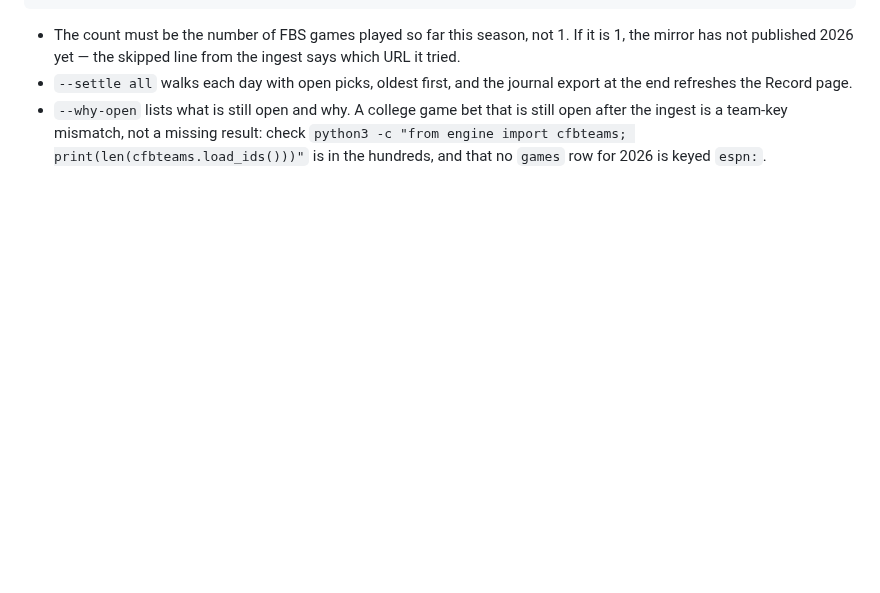
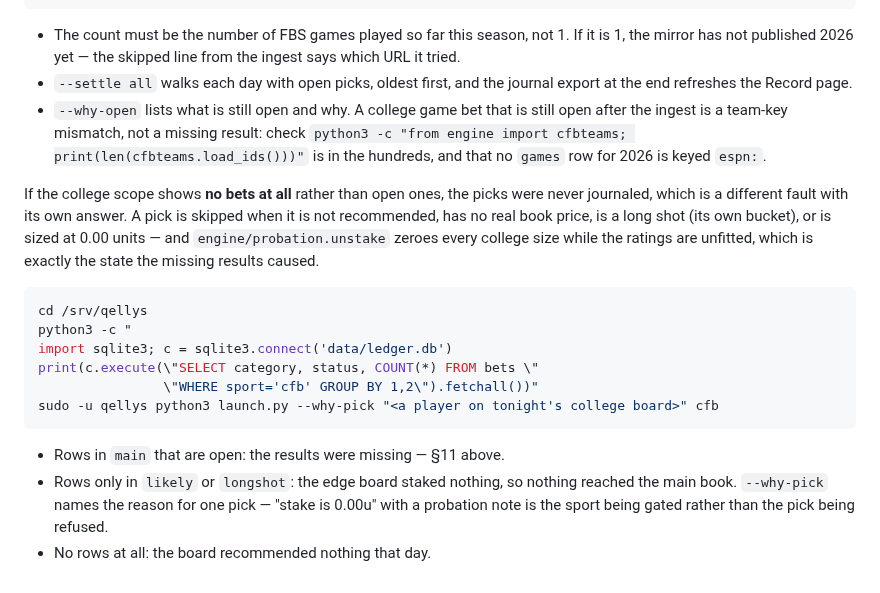
Before and after one commit to ethanlee1276/App, a Markdown page: docs/DROPLET_CHECKS.md, the part around the change. Drawn GitHub-style; blank space fills up the shorter version.

Commit message:
Droplet check 11 also separates "open" from "never journaled"
A college scope showing NO bets is a different fault from one showing
open bets, and the box-side answer is different too. A pick is skipped
before the journal when it is not recommended, has no real book price,
is a long shot (its own bucket), or is sized at 0.00 units — and
engine/probation.unstake zeroes every college size while the ratings are
unfitted, which is the state the missing results in the previous commit
caused. The section now says which query separates the three, and which
command names the reason for one pick.

Co-Authored-By: Claude Opus 5 <noreply@anthropic.com>
Claude-Session: https://claude.ai/code/session_01UhMzn6SrSme5XhqhDFhnR5

````diff
--- a/docs/DROPLET_CHECKS.md
+++ b/docs/DROPLET_CHECKS.md
@@ -739,3 +739,26 @@ sudo -u qellys python3 launch.py --why-open | head -40
   is still open after the ingest is a team-key mismatch, not a missing
   result: check `python3 -c "from engine import cfbteams; print(len(cfbteams.load_ids()))"`
   is in the hundreds, and that no `games` row for 2026 is keyed `espn:`.
+
+If the college scope shows **no bets at all** rather than open ones, the
+picks were never journaled, which is a different fault with its own
+answer. A pick is skipped when it is not recommended, has no real book
+price, is a long shot (its own bucket), or is sized at 0.00 units — and
+`engine/probation.unstake` zeroes every college size while the ratings
+are unfitted, which is exactly the state the missing results caused.
+
+```bash
+cd /srv/qellys
+python3 -c "
+import sqlite3; c = sqlite3.connect('data/ledger.db')
+print(c.execute(\"SELECT category, status, COUNT(*) FROM bets \"
+                \"WHERE sport='cfb' GROUP BY 1,2\").fetchall())"
+sudo -u qellys python3 launch.py --why-pick "<a player on tonight's college board>" cfb
+```
+
+* Rows in `main` that are open: the results were missing — §11 above.
+* Rows only in `likely` or `longshot`: the edge board staked nothing, so
+  nothing reached the main book. `--why-pick` names the reason for one
+  pick — "stake is 0.00u" with a probation note is the sport being
+  gated rather than the pick being refused.
+* No rows at all: the board recommended nothing that day.
````
